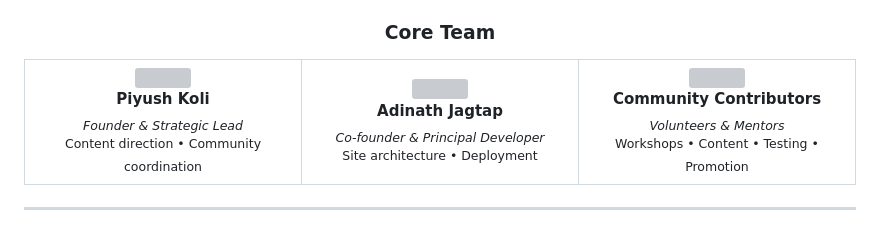
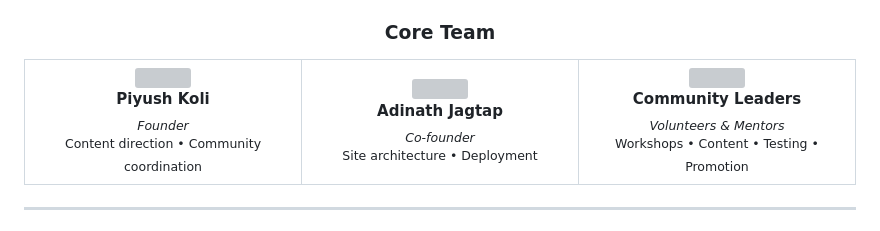
Before and after one commit to Syntax-Syndicate-Ltd/syntax-syndicate, a Markdown page: README.md, the part around the change. Drawn GitHub-style; grey boxes are pictures that could not be loaded.

```diff
--- a/README.md
+++ b/README.md
@@ -152,18 +152,18 @@ graph TD
 <td align="center" width="33%">
 <img src="https://via.placeholder.com/120x120/4285f4/ffffff?text=PK" width="120" height="120" style="border-radius: 60px;">
 <br><b>Piyush Koli</b><br>
-<sub><i>Founder & Strategic Lead</i></sub><br>
+<sub><i>Founder</i></sub><br>
 <small>Content direction • Community coordination</small>
 </td>
 <td align="center" width="33%">
 <img src="https://via.placeholder.com/120x120/34a853/ffffff?text=AJ" width="120" height="120" style="border-radius: 60px;">
 <br><b>Adinath Jagtap</b><br>
-<sub><i>Co-founder & Principal Developer</i></sub><br>
+<sub><i>Co-founder</i></sub><br>
 <small>Site architecture • Deployment</small>
 </td>
 <td align="center" width="33%">
 <img src="https://via.placeholder.com/120x120/ea4335/ffffff?text=C+" width="120" height="120" style="border-radius: 60px;">
-<br><b>Community Contributors</b><br>
+<br><b>Community Leaders</b><br>
 <sub><i>Volunteers & Mentors</i></sub><br>
 <small>Workshops • Content • Testing • Promotion</small>
 </td>
```
